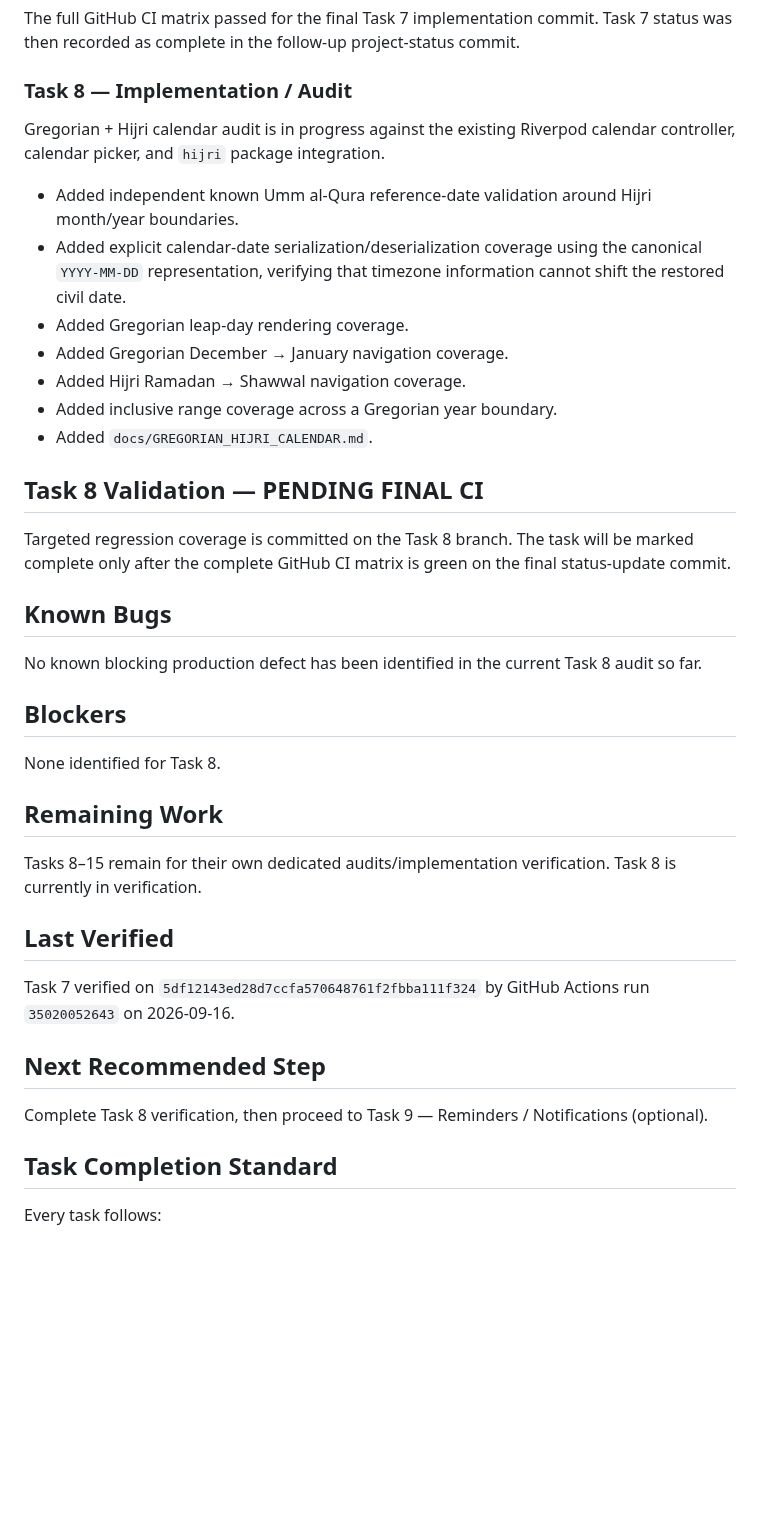
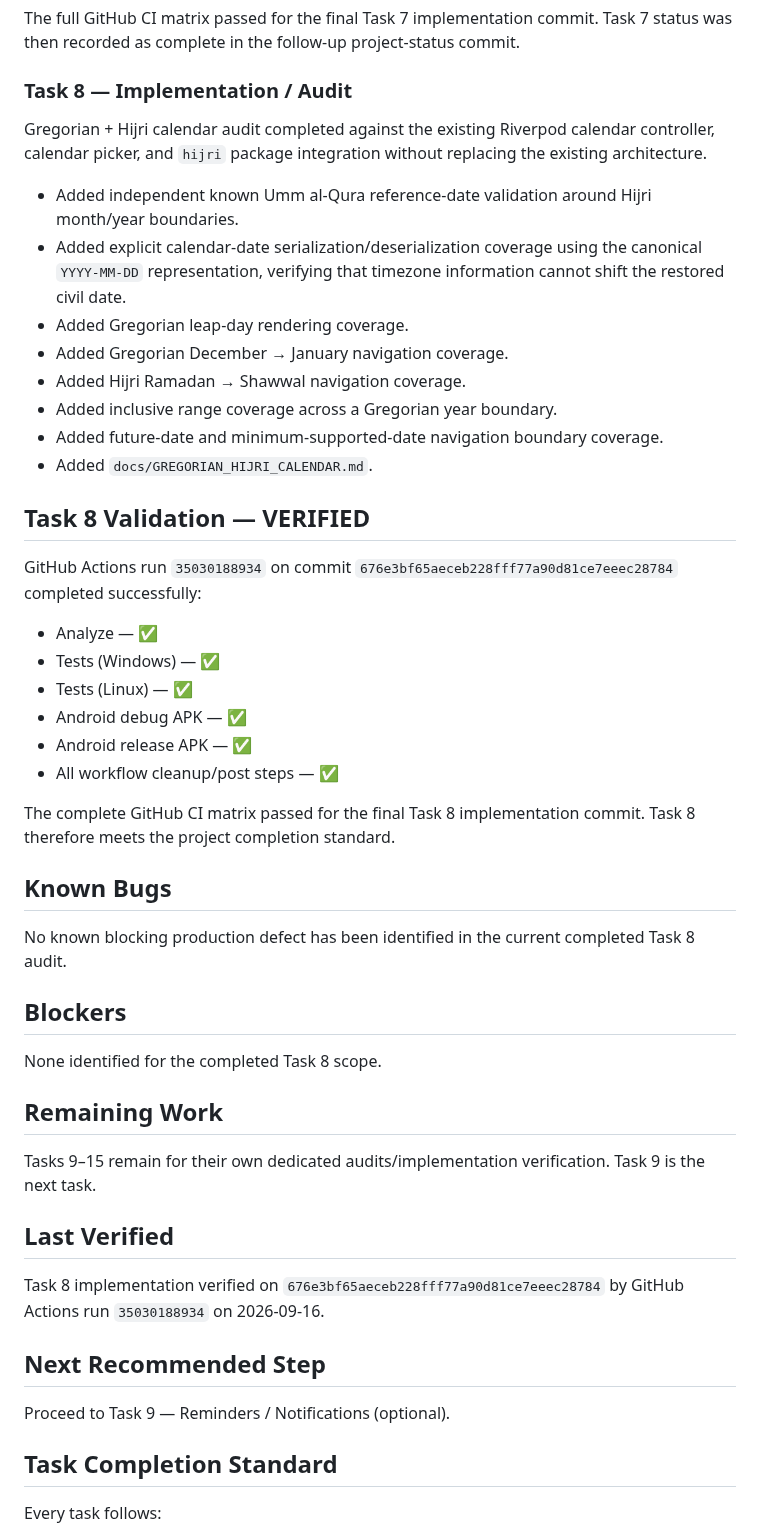
Before and after one commit to a-kabeer/Qaza-Namaz, a Markdown page: PROJECT_STATUS.md, the part around one of its changes. Drawn GitHub-style; blank space fills up the shorter version.

Commit message:
docs(status): mark task 8 complete

```diff
--- a/PROJECT_STATUS.md
+++ b/PROJECT_STATUS.md
@@ -142,7 +142,7 @@ The full GitHub CI matrix passed for the final Task 7 implementation commit. Tas
 
 ### Task 8 — Implementation / Audit
 
-Gregorian + Hijri calendar audit is in progress against the existing Riverpod calendar controller, calendar picker, and `hijri` package integration.
+Gregorian + Hijri calendar audit completed against the existing Riverpod calendar controller, calendar picker, and `hijri` package integration without replacing the existing architecture.
 
 - Added independent known Umm al-Qura reference-date validation around Hijri month/year boundaries.
 - Added explicit calendar-date serialization/deserialization coverage using the canonical `YYYY-MM-DD` representation, verifying that timezone information cannot shift the restored civil date.
@@ -150,31 +150,41 @@ Gregorian + Hijri calendar audit is in progress against the existing Riverpod ca
 - Added Gregorian December → January navigation coverage.
 - Added Hijri Ramadan → Shawwal navigation coverage.
 - Added inclusive range coverage across a Gregorian year boundary.
+- Added future-date and minimum-supported-date navigation boundary coverage.
 - Added `docs/GREGORIAN_HIJRI_CALENDAR.md`.
 
-## Task 8 Validation — PENDING FINAL CI
+## Task 8 Validation — VERIFIED
 
-Targeted regression coverage is committed on the Task 8 branch. The task will be marked complete only after the complete GitHub CI matrix is green on the final status-update commit.
+GitHub Actions run `35030188934` on commit `676e3bf65aeceb228fff77a90d81ce7eeec28784` completed successfully:
+
+- Analyze — ✅
+- Tests (Windows) — ✅
+- Tests (Linux) — ✅
+- Android debug APK — ✅
+- Android release APK — ✅
+- All workflow cleanup/post steps — ✅
+
+The complete GitHub CI matrix passed for the final Task 8 implementation commit. Task 8 therefore meets the project completion standard.
 
 ## Known Bugs
 
-No known blocking production defect has been identified in the current Task 8 audit so far.
+No known blocking production defect has been identified in the current completed Task 8 audit.
 
 ## Blockers
 
-None identified for Task 8.
+None identified for the completed Task 8 scope.
 
 ## Remaining Work
 
-Tasks 8–15 remain for their own dedicated audits/implementation verification. Task 8 is currently in verification.
+Tasks 9–15 remain for their own dedicated audits/implementation verification. Task 9 is the next task.
 
 ## Last Verified
 
-Task 7 verified on `5df12143ed28d7ccfa570648761f2fbba111f324` by GitHub Actions run `35020052643` on 2026-09-16.
+Task 8 implementation verified on `676e3bf65aeceb228fff77a90d81ce7eeec28784` by GitHub Actions run `35030188934` on 2026-09-16.
 
 ## Next Recommended Step
 
-Complete Task 8 verification, then proceed to Task 9 — Reminders / Notifications (optional).
+Proceed to Task 9 — Reminders / Notifications (optional).
 
 ## Task Completion Standard
 
```
Also changed, not shown: other parts of PROJECT_STATUS.md (+3 -3 lines).
